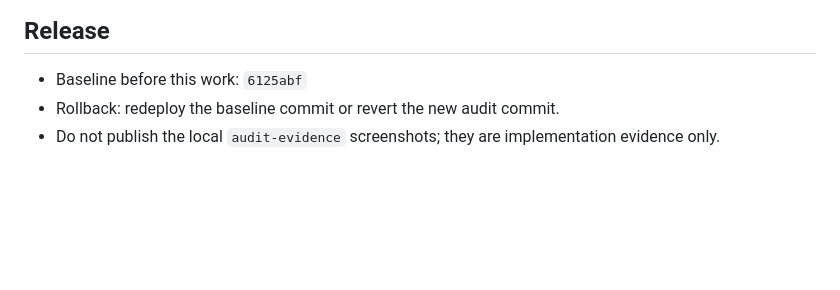
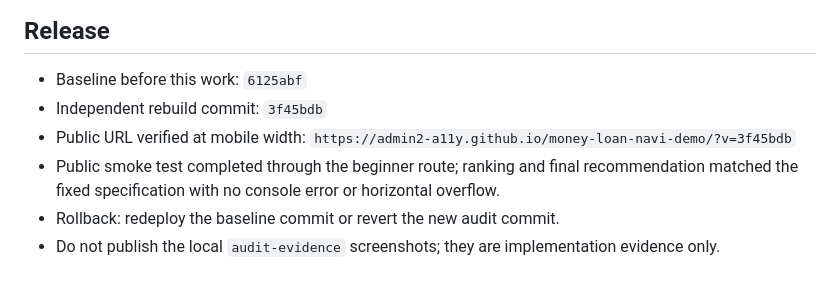
Before and after one commit to admin2-a11y/money-loan-navi-demo, a Markdown page: CHAT_LP_REVIEW_HANDOFF.md, the part around the change. Rendered like a GitHub page; blank space fills up the shorter version.

```diff
--- a/CHAT_LP_REVIEW_HANDOFF.md
+++ b/CHAT_LP_REVIEW_HANDOFF.md
@@ -97,5 +97,8 @@ This is a dependency-free static site. There is no TypeScript compiler or separa
 ## Release
 
 - Baseline before this work: `6125abf`
+- Independent rebuild commit: `3f45bdb`
+- Public URL verified at mobile width: `https://admin2-a11y.github.io/money-loan-navi-demo/?v=3f45bdb`
+- Public smoke test completed through the beginner route; ranking and final recommendation matched the fixed specification with no console error or horizontal overflow.
 - Rollback: redeploy the baseline commit or revert the new audit commit.
 - Do not publish the local `audit-evidence` screenshots; they are implementation evidence only.
```
Also changed, not shown: CHAT_LP_REVIEW_FINDINGS.md (+10 -3 lines).
